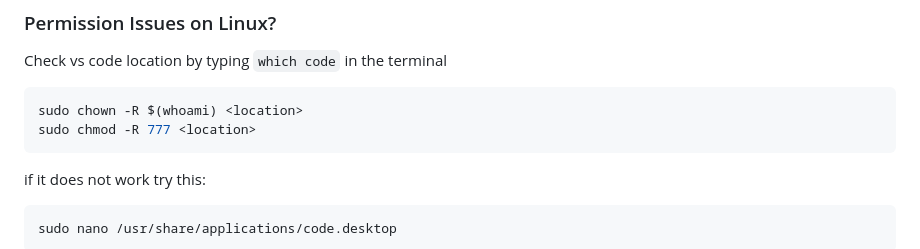
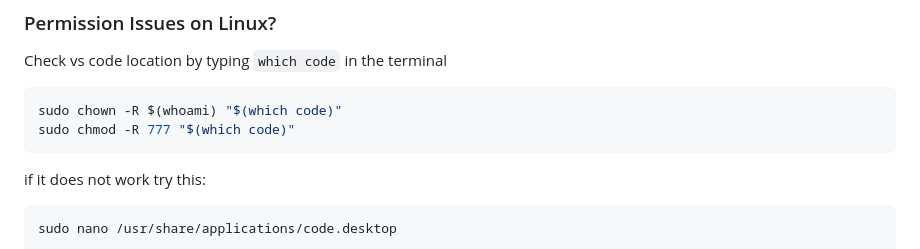
Before and after one commit to jamil-codes/Vscode-Setup, a Markdown page: README.md, the part around the change. GitHub-like rendering.

Commit message:
Fix permission commands for VS Code on Linux
Update commands for changing ownership and permissions.

````diff
--- a/README.md
+++ b/README.md
@@ -128,8 +128,8 @@ Copy-Item custom-vscode-script.js "$env:USERPROFILE\"
 ### Permission Issues on Linux?
 Check vs code location by typing `which code` in the terminal
 ```bash
-sudo chown -R $(whoami) <location>
-sudo chmod -R 777 <location>
+sudo chown -R $(whoami) "$(which code)"
+sudo chmod -R 777 "$(which code)"
 ```
 if it does not work try this:
 ```
````
